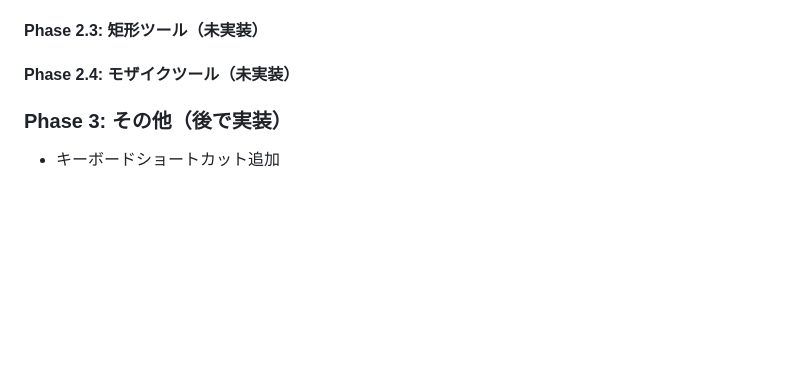
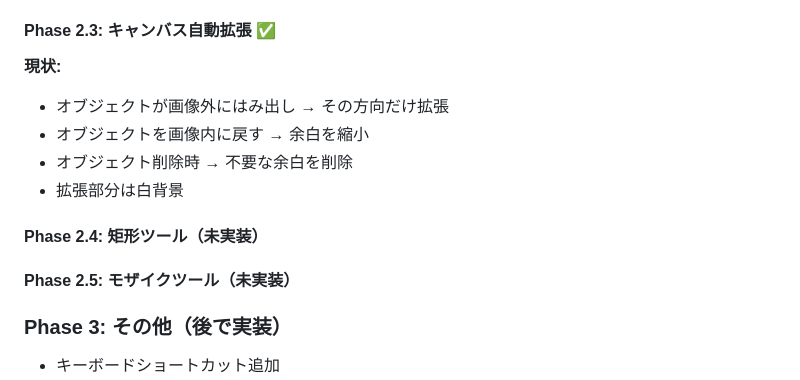
Before and after one commit to Kumac13/skitch-alt, a Markdown page: plan.md, the part around the change. Rendered like a GitHub page; blank space fills up the shorter version.

Commit message:
Update plan.md with Phase 2.3 completion

```diff
--- a/plan.md
+++ b/plan.md
@@ -93,9 +93,16 @@ macOS向けスクリーンショット注釈アプリをElectron + Fabric.jsで
 - 削除: ✅ Delete/Backspaceキー
 - 移動・リサイズ・回転: ✅ Fabric.js標準機能
 
-#### Phase 2.3: 矩形ツール（未実装）
+#### Phase 2.3: キャンバス自動拡張 ✅
+**現状:**
+- オブジェクトが画像外にはみ出し → その方向だけ拡張
+- オブジェクトを画像内に戻す → 余白を縮小
+- オブジェクト削除時 → 不要な余白を削除
+- 拡張部分は白背景
 
-#### Phase 2.4: モザイクツール（未実装）
+#### Phase 2.4: 矩形ツール（未実装）
+
+#### Phase 2.5: モザイクツール（未実装）
 
 ### Phase 3: その他（後で実装）
 - キーボードショートカット追加
```
